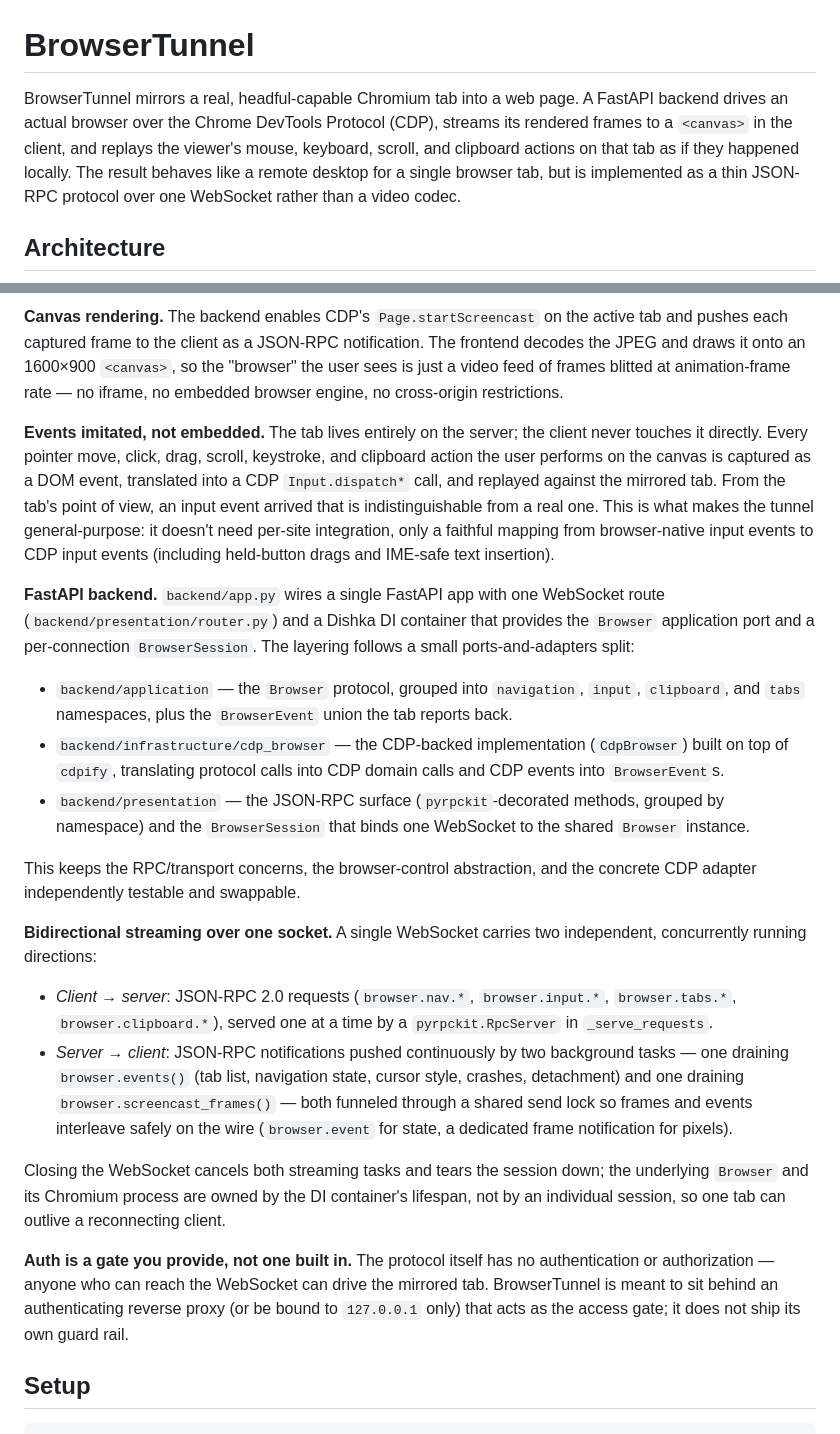
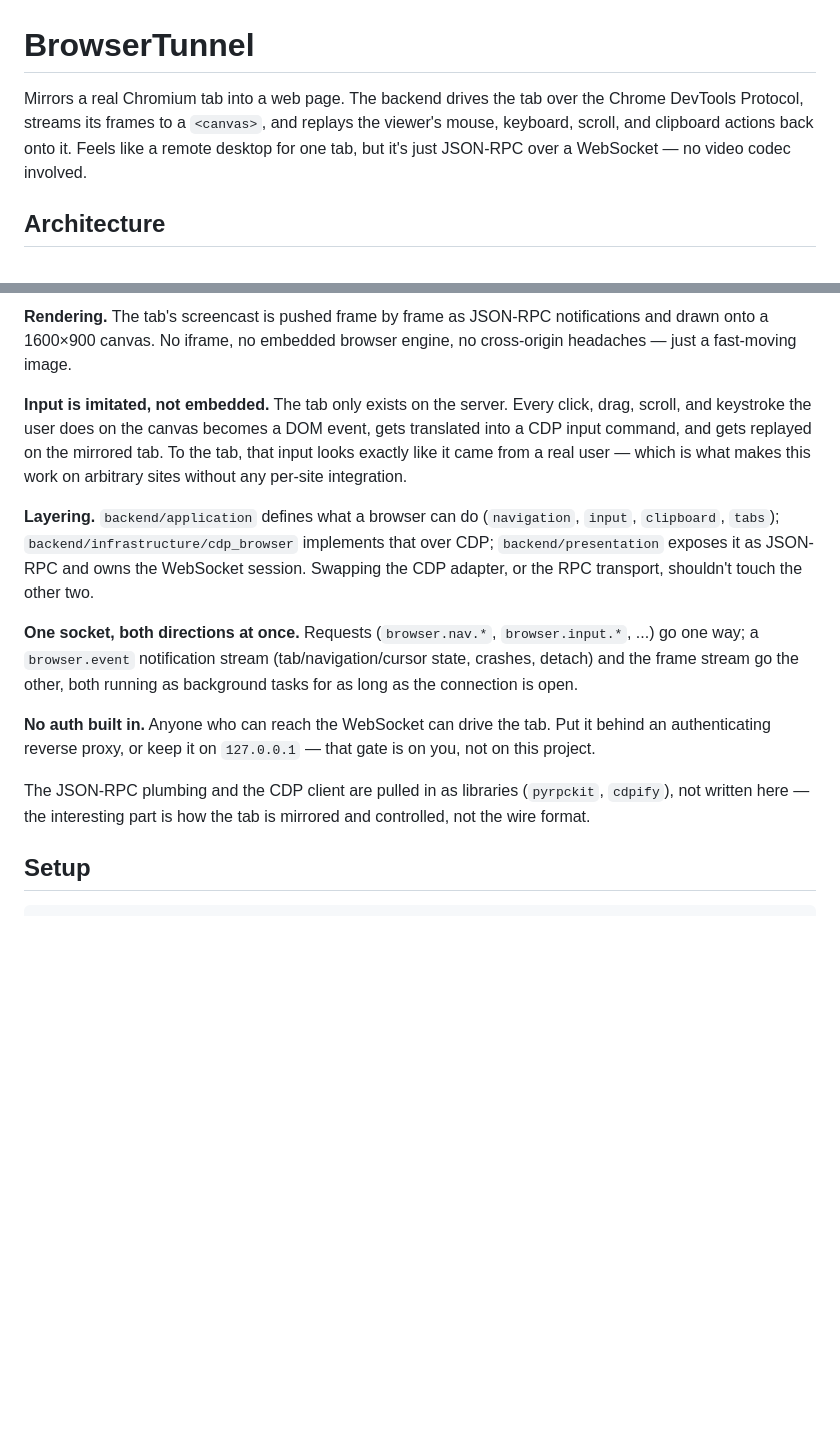
Before and after one commit to mathisarends/browsertunnel, a Markdown page: README.md, 2 parts joined by grey strips. GitHub-like rendering; blank space fills up the shorter version.

````diff
--- a/README.md
+++ b/README.md
@@ -1,12 +1,10 @@
 # BrowserTunnel
 
-BrowserTunnel mirrors a real, headful-capable Chromium tab into a web page. A
-FastAPI backend drives an actual browser over the Chrome DevTools Protocol
-(CDP), streams its rendered frames to a `<canvas>` in the client, and replays
-the viewer's mouse, keyboard, scroll, and clipboard actions on that tab as if
-they happened locally. The result behaves like a remote desktop for a single
-browser tab, but is implemented as a thin JSON-RPC protocol over one
-WebSocket rather than a video codec.
+Mirrors a real Chromium tab into a web page. The backend drives the tab over
+the Chrome DevTools Protocol, streams its frames to a `<canvas>`, and replays
+the viewer's mouse, keyboard, scroll, and clipboard actions back onto it.
+Feels like a remote desktop for one tab, but it's just JSON-RPC over a
+WebSocket — no video codec involved.
 
 ## Architecture
 
@@ -27,63 +29,35 @@ WebSocket rather than a video codec.
 ```
 
-**Canvas rendering.** The backend enables CDP's `Page.startScreencast` on the
-active tab and pushes each captured frame to the client as a JSON-RPC
-notification. The frontend decodes the JPEG and draws it onto an
-1600×900 `<canvas>`, so the "browser" the user sees is just a video feed of
-frames blitted at animation-frame rate — no iframe, no embedded browser
-engine, no cross-origin restrictions.
+**Rendering.** The tab's screencast is pushed frame by frame as JSON-RPC
+notifications and drawn onto a 1600×900 canvas. No iframe, no embedded
+browser engine, no cross-origin headaches — just a fast-moving image.
 
-**Events imitated, not embedded.** The tab lives entirely on the server; the
-client never touches it directly. Every pointer move, click, drag, scroll,
-keystroke, and clipboard action the user performs on the canvas is captured
-as a DOM event, translated into a CDP `Input.dispatch*` call, and replayed
-against the mirrored tab. From the tab's point of view, an input event
-arrived that is indistinguishable from a real one. This is what makes the
-tunnel general-purpose: it doesn't need per-site integration, only a faithful
-mapping from browser-native input events to CDP input events (including
-held-button drags and IME-safe text insertion).
+**Input is imitated, not embedded.** The tab only exists on the server. Every
+click, drag, scroll, and keystroke the user does on the canvas becomes a DOM
+event, gets translated into a CDP input command, and gets replayed on the
+mirrored tab. To the tab, that input looks exactly like it came from a real
+user — which is what makes this work on arbitrary sites without any
+per-site integration.
 
-**FastAPI backend.** `backend/app.py` wires a single FastAPI app with one
-WebSocket route (`backend/presentation/router.py`) and a Dishka DI container
-that provides the `Browser` application port and a per-connection
-`BrowserSession`. The layering follows a small ports-and-adapters split:
+**Layering.** `backend/application` defines what a browser can do
+(`navigation`, `input`, `clipboard`, `tabs`); `backend/infrastructure/cdp_browser`
+implements that over CDP; `backend/presentation` exposes it as JSON-RPC and
+owns the WebSocket session. Swapping the CDP adapter, or the RPC transport,
+shouldn't touch the other two.
 
-- `backend/application` — the `Browser` protocol, grouped into
-  `navigation`, `input`, `clipboard`, and `tabs` namespaces, plus the
-  `BrowserEvent` union the tab reports back.
-- `backend/infrastructure/cdp_browser` — the CDP-backed implementation
-  (`CdpBrowser`) built on top of `cdpify`, translating protocol calls into
-  CDP domain calls and CDP events into `BrowserEvent`s.
-- `backend/presentation` — the JSON-RPC surface (`pyrpckit`-decorated
-  methods, grouped by namespace) and the `BrowserSession` that binds one
-  WebSocket to the shared `Browser` instance.
+**One socket, both directions at once.** Requests (`browser.nav.*`,
+`browser.input.*`, ...) go one way; a `browser.event` notification stream
+(tab/navigation/cursor state, crashes, detach) and the frame stream go the
+other, both running as background tasks for as long as the connection is
+open.
 
-This keeps the RPC/transport concerns, the browser-control abstraction, and
-the concrete CDP adapter independently testable and swappable.
+**No auth built in.** Anyone who can reach the WebSocket can drive the tab.
+Put it behind an authenticating reverse proxy, or keep it on `127.0.0.1` —
+that gate is on you, not on this project.
 
-**Bidirectional streaming over one socket.** A single WebSocket carries two
-independent, concurrently running directions:
-
-- *Client → server*: JSON-RPC 2.0 requests (`browser.nav.*`,
-  `browser.input.*`, `browser.tabs.*`, `browser.clipboard.*`), served one at
-  a time by a `pyrpckit.RpcServer` in `_serve_requests`.
-- *Server → client*: JSON-RPC notifications pushed continuously by two
-  background tasks — one draining `browser.events()` (tab list, navigation
-  state, cursor style, crashes, detachment) and one draining
-  `browser.screencast_frames()` — both funneled through a shared send lock
-  so frames and events interleave safely on the wire (`browser.event` for
-  state, a dedicated frame notification for pixels).
-
-Closing the WebSocket cancels both streaming tasks and tears the session
-down; the underlying `Browser` and its Chromium process are owned by the DI
-container's lifespan, not by an individual session, so one tab can outlive
-a reconnecting client.
-
-**Auth is a gate you provide, not one built in.** The protocol itself has no
-authentication or authorization — anyone who can reach the WebSocket can
-drive the mirrored tab. BrowserTunnel is meant to sit behind an
-authenticating reverse proxy (or be bound to `127.0.0.1` only) that acts as
-the access gate; it does not ship its own guard rail.
+The JSON-RPC plumbing and the CDP client are pulled in as libraries
+(`pyrpckit`, `cdpify`), not written here — the interesting part is how the
+tab is mirrored and controlled, not the wire format.
 
 ## Setup
 
````
Also changed, not shown: other parts of README.md (+36 -45 lines).
